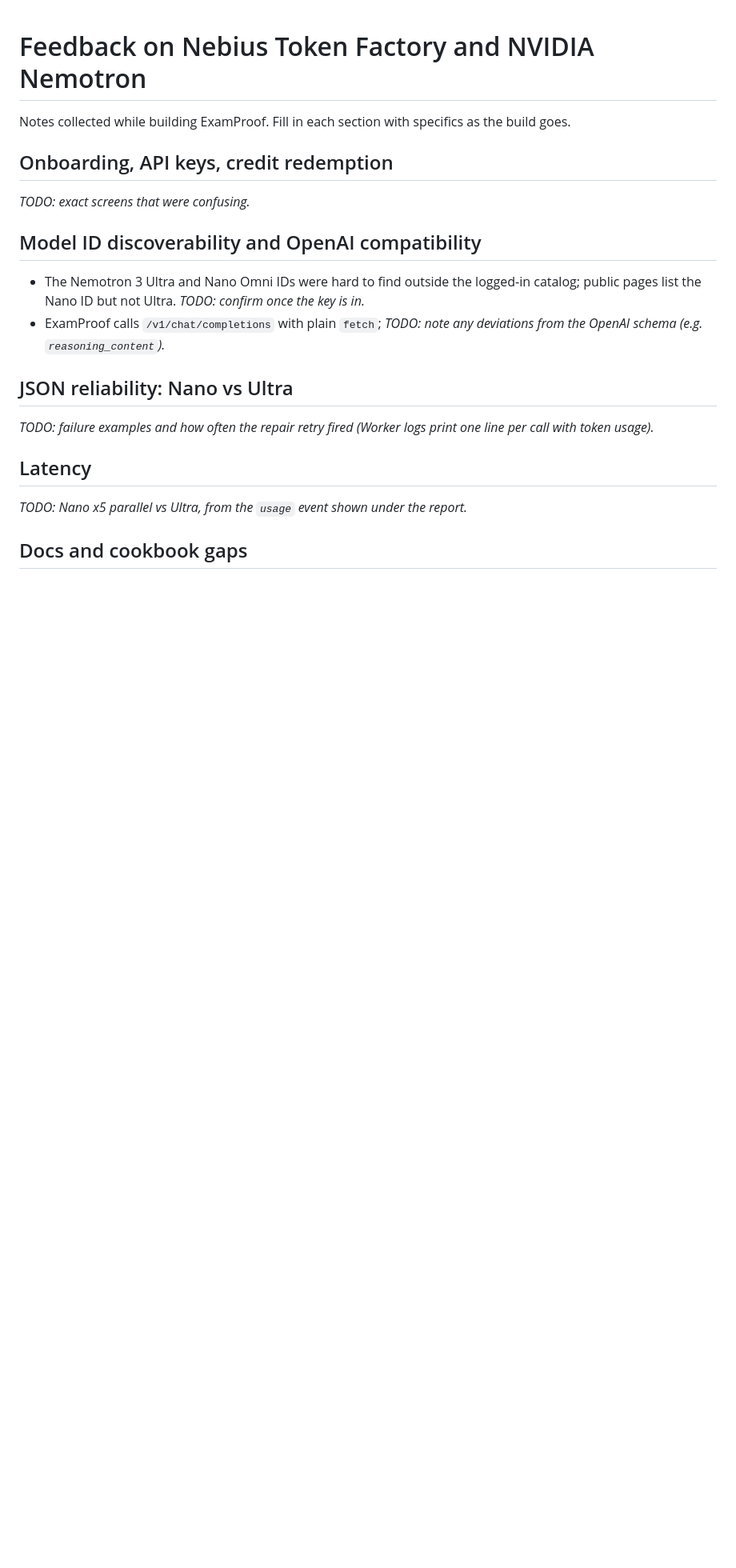
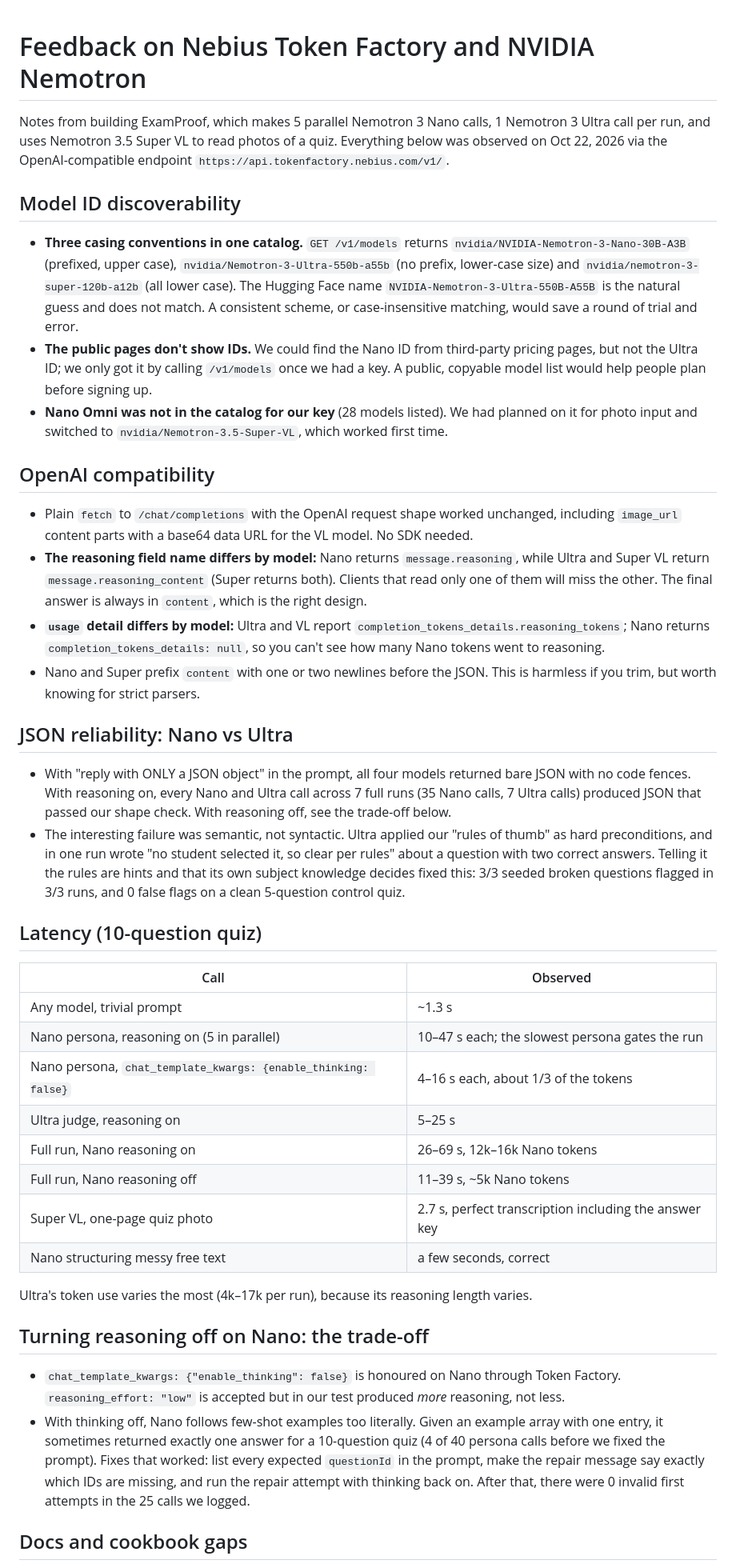
Before and after one commit to 1aifanatic/examproof, a Markdown page: FEEDBACK.md, the part around one of its changes. Shown at 80% size. Rendered like a GitHub page; blank space fills up the shorter version.

```diff
--- a/FEEDBACK.md
+++ b/FEEDBACK.md
@@ -1,18 +1,43 @@
 # Feedback on Nebius Token Factory and NVIDIA Nemotron
 
-Notes collected while building ExamProof. Fill in each section with specifics as the build goes.
+Notes from building ExamProof, which makes 5 parallel Nemotron 3 Nano calls, 1 Nemotron 3 Ultra call per run, and uses Nemotron 3.5 Super VL to read photos of a quiz. Everything below was observed on Oct 22, 2026 via the OpenAI-compatible endpoint `https://api.tokenfactory.nebius.com/v1/`.
 
-## Onboarding, API keys, credit redemption
-_TODO: exact screens that were confusing._
+## Model ID discoverability
 
-## Model ID discoverability and OpenAI compatibility
-- The Nemotron 3 Ultra and Nano Omni IDs were hard to find outside the logged-in catalog; public pages list the Nano ID but not Ultra. _TODO: confirm once the key is in._
-- ExamProof calls `/v1/chat/completions` with plain `fetch`; _TODO: note any deviations from the OpenAI schema (e.g. `reasoning_content`)._
+- **Three casing conventions in one catalog.** `GET /v1/models` returns `nvidia/NVIDIA-Nemotron-3-Nano-30B-A3B` (prefixed, upper case), `nvidia/Nemotron-3-Ultra-550b-a55b` (no prefix, lower-case size) and `nvidia/nemotron-3-super-120b-a12b` (all lower case). The Hugging Face name `NVIDIA-Nemotron-3-Ultra-550B-A55B` is the natural guess and does not match. A consistent scheme, or case-insensitive matching, would save a round of trial and error.
+- **The public pages don't show IDs.** We could find the Nano ID from third-party pricing pages, but not the Ultra ID; we only got it by calling `/v1/models` once we had a key. A public, copyable model list would help people plan before signing up.
+- **Nano Omni was not in the catalog for our key** (28 models listed). We had planned on it for photo input and switched to `nvidia/Nemotron-3.5-Super-VL`, which worked first time.
+
+## OpenAI compatibility
+
+- Plain `fetch` to `/chat/completions` with the OpenAI request shape worked unchanged, including `image_url` content parts with a base64 data URL for the VL model. No SDK needed.
+- **The reasoning field name differs by model:** Nano returns `message.reasoning`, while Ultra and Super VL return `message.reasoning_content` (Super returns both). Clients that read only one of them will miss the other. The final answer is always in `content`, which is the right design.
+- **`usage` detail differs by model:** Ultra and VL report `completion_tokens_details.reasoning_tokens`; Nano returns `completion_tokens_details: null`, so you can't see how many Nano tokens went to reasoning.
+- Nano and Super prefix `content` with one or two newlines before the JSON. This is harmless if you trim, but worth knowing for strict parsers.
 
 ## JSON reliability: Nano vs Ultra
-_TODO: failure examples and how often the repair retry fired (Worker logs print one line per call with token usage)._
 
-## Latency
-_TODO: Nano x5 parallel vs Ultra, from the `usage` event shown under the report._
+- With "reply with ONLY a JSON object" in the prompt, all four models returned bare JSON with no code fences. With reasoning on, every Nano and Ultra call across 7 full runs (35 Nano calls, 7 Ultra calls) produced JSON that passed our shape check. With reasoning off, see the trade-off below.
+- The interesting failure was semantic, not syntactic. Ultra applied our "rules of thumb" as hard preconditions, and in one run wrote "no student selected it, so clear per rules" about a question with two correct answers. Telling it the rules are hints and that its own subject knowledge decides fixed this: 3/3 seeded broken questions flagged in 3/3 runs, and 0 false flags on a clean 5-question control quiz.
+
+## Latency (10-question quiz)
+
+| Call | Observed |
+| --- | --- |
+| Any model, trivial prompt | ~1.3 s |
+| Nano persona, reasoning on (5 in parallel) | 10–47 s each; the slowest persona gates the run |
+| Nano persona, `chat_template_kwargs: {enable_thinking: false}` | 4–16 s each, about 1/3 of the tokens |
+| Ultra judge, reasoning on | 5–25 s |
+| Full run, Nano reasoning on | 26–69 s, 12k–16k Nano tokens |
+| Full run, Nano reasoning off | 11–39 s, ~5k Nano tokens |
+| Super VL, one-page quiz photo | 2.7 s, perfect transcription including the answer key |
+| Nano structuring messy free text | a few seconds, correct |
+
+Ultra's token use varies the most (4k–17k per run), because its reasoning length varies.
+
+## Turning reasoning off on Nano: the trade-off
+
+- `chat_template_kwargs: {"enable_thinking": false}` is honoured on Nano through Token Factory. `reasoning_effort: "low"` is accepted but in our test produced *more* reasoning, not less.
+- With thinking off, Nano follows few-shot examples too literally. Given an example array with one entry, it sometimes returned exactly one answer for a 10-question quiz (4 of 40 persona calls before we fixed the prompt). Fixes that worked: list every expected `questionId` in the prompt, make the repair message say exactly which IDs are missing, and run the repair attempt with thinking back on. After that, there were 0 invalid first attempts in the 25 calls we logged.
 
 ## Docs and cookbook gaps
```
Also changed, not shown: other parts of FEEDBACK.md (+3 -1 lines), README.md (+10 -6 lines), STATE.md (+13 -14 lines), SUBMISSION.md (added, +40 -0 lines), docs/report.jpg (added), 6 other files.
